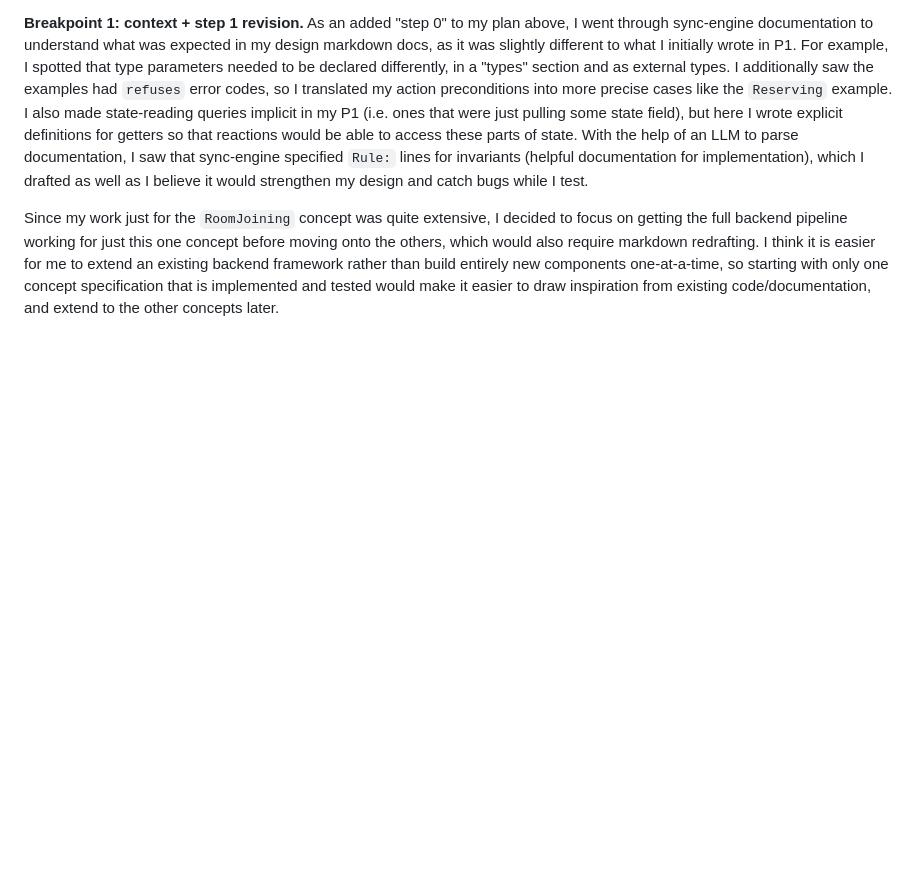
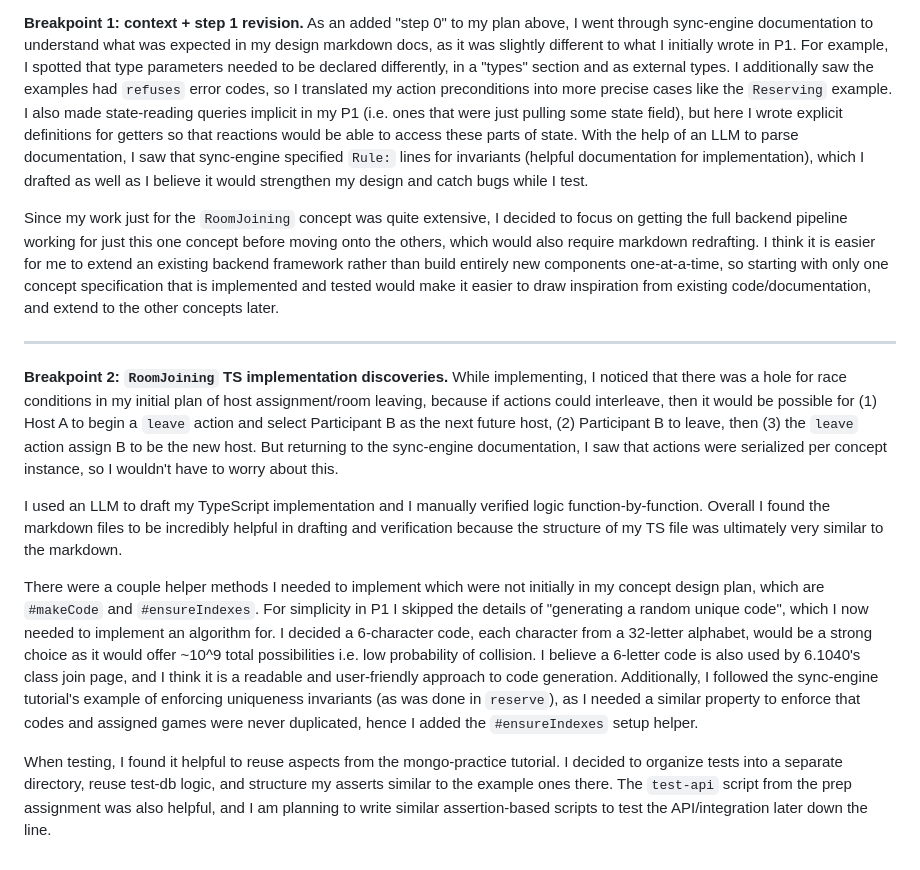
Before and after one commit to jkozak30/6104, a Markdown page: reflections/personal-design-notebook.md, the part around the change. Rendered like a GitHub page; blank space fills up the shorter version.

Commit message:
[p2] add post-roomjoin reflection

```diff
--- a/reflections/personal-design-notebook.md
+++ b/reflections/personal-design-notebook.md
@@ -61,3 +61,13 @@ My target for P2 is to get as far as step 4, and start on step 5 by implementing
 **Breakpoint 1: context + step 1 revision.** As an added "step 0" to my plan above, I went through sync-engine documentation to understand what was expected in my design markdown docs, as it was slightly different to what I initially wrote in P1. For example, I spotted that type parameters needed to be declared differently, in a "types" section and as external types. I additionally saw the examples had `refuses` error codes, so I translated my action preconditions into more precise cases like the `Reserving` example. I also made state-reading queries implicit in my P1 (i.e. ones that were just pulling some state field), but here I wrote explicit definitions for getters so that reactions would be able to access these parts of state. With the help of an LLM to parse documentation, I saw that sync-engine specified `Rule:` lines for invariants (helpful documentation for implementation), which I drafted as well as I believe it would strengthen my design and catch bugs while I test.
 
 Since my work just for the `RoomJoining` concept was quite extensive, I decided to focus on getting the full backend pipeline working for just this one concept before moving onto the others, which would also require markdown redrafting. I think it is easier for me to extend an existing backend framework rather than build entirely new components one-at-a-time, so starting with only one concept specification that is implemented and tested would make it easier to draw inspiration from existing code/documentation, and extend to the other concepts later.
+
+<hr>
+
+**Breakpoint 2: `RoomJoining` TS implementation discoveries.** While implementing, I noticed that there was a hole for race conditions in my initial plan of host assignment/room leaving, because if actions could interleave, then it would be possible for (1) Host A to begin a `leave` action and select Participant B as the next future host, (2) Participant B to leave, then (3) the `leave` action assign B to be the new host. But returning to the sync-engine documentation, I saw that actions were serialized per concept instance, so I wouldn't have to worry about this.
+
+I used an LLM to draft my TypeScript implementation and I manually verified logic function-by-function. Overall I found the markdown files to be incredibly helpful in drafting and verification because the structure of my TS file was ultimately very similar to the markdown.
+
+There were a couple helper methods I needed to implement which were not initially in my concept design plan, which are `#makeCode` and `#ensureIndexes`. For simplicity in P1 I skipped the details of "generating a random unique code", which I now needed to implement an algorithm for. I decided a 6-character code, each character from a 32-letter alphabet, would be a strong choice as it would offer ~10^9 total possibilities i.e. low probability of collision. I believe a 6-letter code is also used by 6.1040's class join page, and I think it is a readable and user-friendly approach to code generation. Additionally, I followed the sync-engine tutorial's example of enforcing uniqueness invariants (as was done in `reserve`), as I needed a similar property to enforce that codes and assigned games were never duplicated, hence I added the `#ensureIndexes` setup helper.
+
+When testing, I found it helpful to reuse aspects from the mongo-practice tutorial. I decided to organize tests into a separate directory, reuse test-db logic, and structure my asserts similar to the example ones there. The `test-api` script from the prep assignment was also helpful, and I am planning to write similar assertion-based scripts to test the API/integration later down the line.
```
